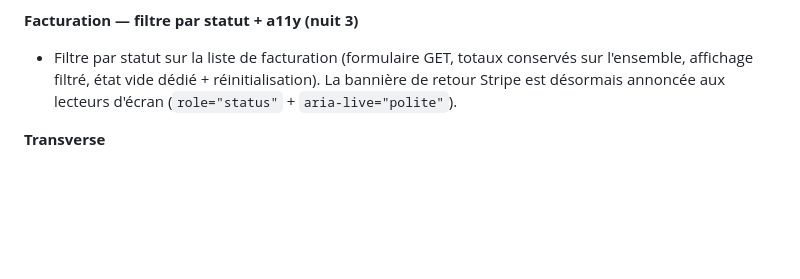
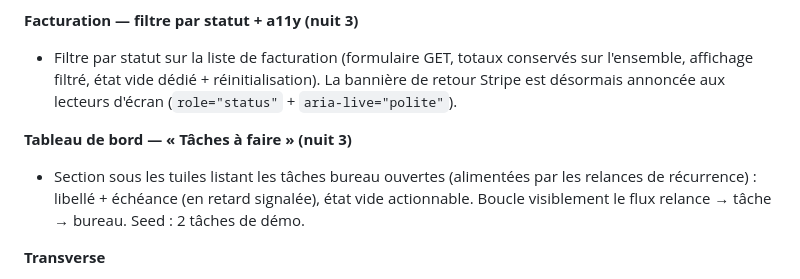
Before and after one commit to Klem84/Bordero, a Markdown page: MORNING-REPORT.md, the part around the change. Drawn GitHub-style; blank space fills up the shorter version.

Commit message:
Rapport : section Taches a faire (tableau de bord)
Co-Authored-By: Claude Opus 4.8 <noreply@anthropic.com>

```diff
--- a/MORNING-REPORT.md
+++ b/MORNING-REPORT.md
@@ -149,6 +149,9 @@ corepack pnpm@9 --filter web dev
 **Facturation — filtre par statut + a11y (nuit 3)**
 - Filtre par statut sur la liste de facturation (formulaire GET, totaux conservés sur l'ensemble, affichage filtré, état vide dédié + réinitialisation). La bannière de retour Stripe est désormais annoncée aux lecteurs d'écran (`role="status"` + `aria-live="polite"`).
 
+**Tableau de bord — « Tâches à faire » (nuit 3)**
+- Section sous les tuiles listant les tâches bureau ouvertes (alimentées par les relances de récurrence) : libellé + échéance (en retard signalée), état vide actionnable. Boucle visiblement le flux relance → tâche → bureau. Seed : 2 tâches de démo.
+
 **Transverse**
 - Tableau de bord vivant (6 tuiles sur données réelles).
 - Monorepo pnpm + Turborepo : `apps/web` (Next 15), `packages/core` (règles métier testées), `packages/db` (migrations, types, scripts), `packages/pdf` (@react-pdf).
```
